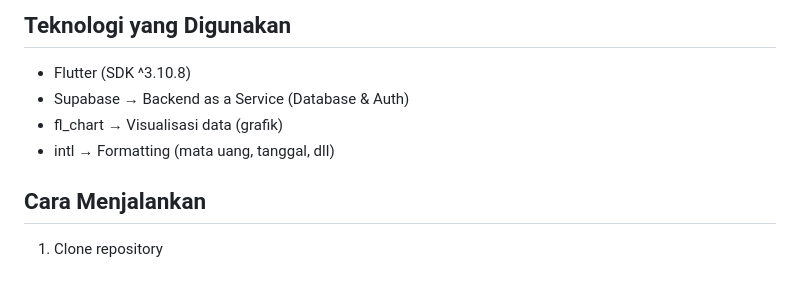
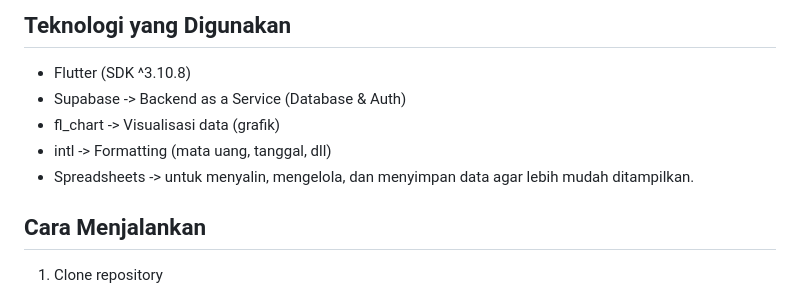
Before and after one commit to pineeyss/pa-ada-coffee, a Markdown page: README.md, the part around the change. Drawn GitHub-style.

```diff
--- a/README.md
+++ b/README.md
@@ -32,9 +32,10 @@ Pengembangan aplikasi ini bertujuan untuk:
 
 ## Teknologi yang Digunakan
 - Flutter (SDK ^3.10.8)
-- Supabase → Backend as a Service (Database & Auth)
-- fl_chart → Visualisasi data (grafik)
-- intl → Formatting (mata uang, tanggal, dll)
+- Supabase -> Backend as a Service (Database & Auth)
+- fl_chart -> Visualisasi data (grafik)
+- intl -> Formatting (mata uang, tanggal, dll)
+- Spreadsheets -> untuk menyalin, mengelola, dan menyimpan data agar lebih mudah ditampilkan.
 
 ## Cara Menjalankan
 
```
